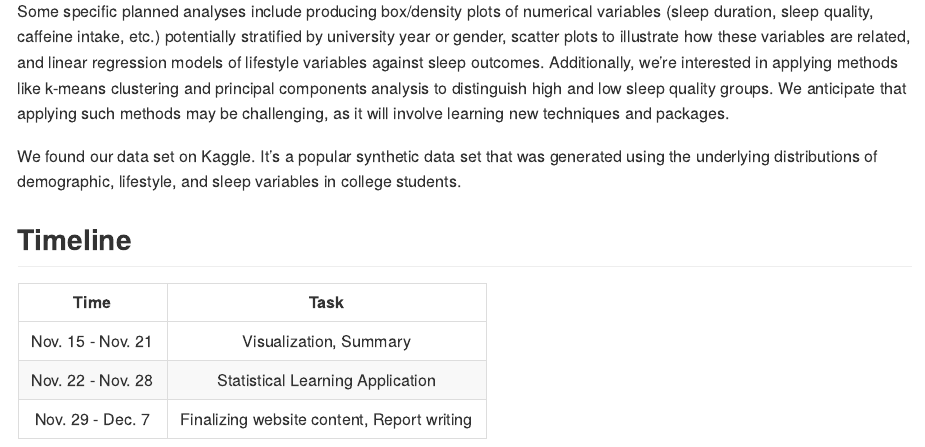
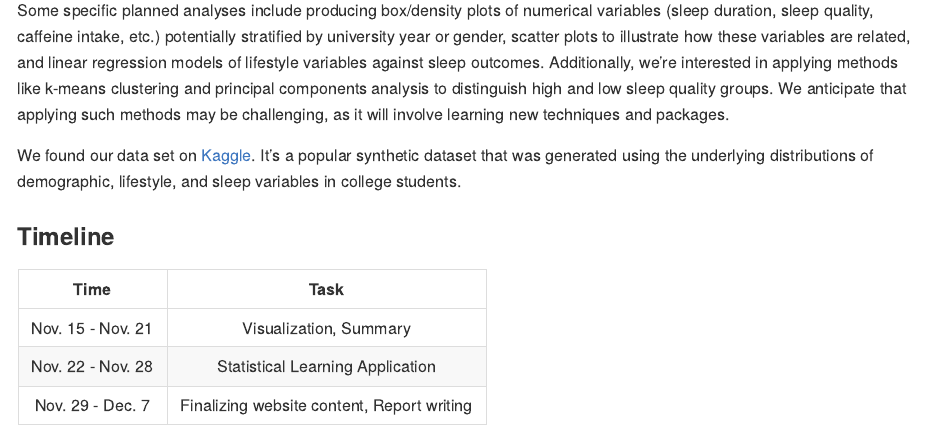
Before and after one commit to kaaateco/p8105_final, an R Markdown document (project_proposal.Rmd): the page in a window 1100 px wide, from 680 px down before the commit and from 720 px down after it, so that both start at the same text. The pictures show the output file project_proposal.md that the author committed with the source, drawn offline in the style of GitHub.

Commit message:
Adding dataset information page link

```diff
--- a/project_proposal.Rmd
+++ b/project_proposal.Rmd
@@ -19,9 +20,9 @@ Some intended final products are a dashboard with plots describing the distribut
 
 Some specific planned analyses include producing box/density plots of numerical variables (sleep duration, sleep quality, caffeine intake, etc.) potentially stratified by university year or gender, scatter plots to illustrate how these variables are related, and linear regression models of lifestyle variables against sleep outcomes. Additionally, we’re interested in applying methods like k-means clustering and principal components analysis to distinguish high and low sleep quality groups. We anticipate that applying such methods may be challenging, as it will involve learning new techniques and packages.
 
-We found our data set on Kaggle. It’s a popular synthetic data set that was generated using the underlying distributions of demographic, lifestyle, and sleep variables in college students.
+We found our data set on [Kaggle](https://www.kaggle.com/datasets/arsalanjamal002/student-sleep-patterns). It’s a popular synthetic dataset that was generated using the underlying distributions of demographic, lifestyle, and sleep variables in college students.
 
-## Timeline
+### Timeline
 
 |Time|  Task  |
 |:---:|:-----:|
```
Also changed, not shown: project_proposal.md, project_proposal.Rmd (3 more changed lines).
